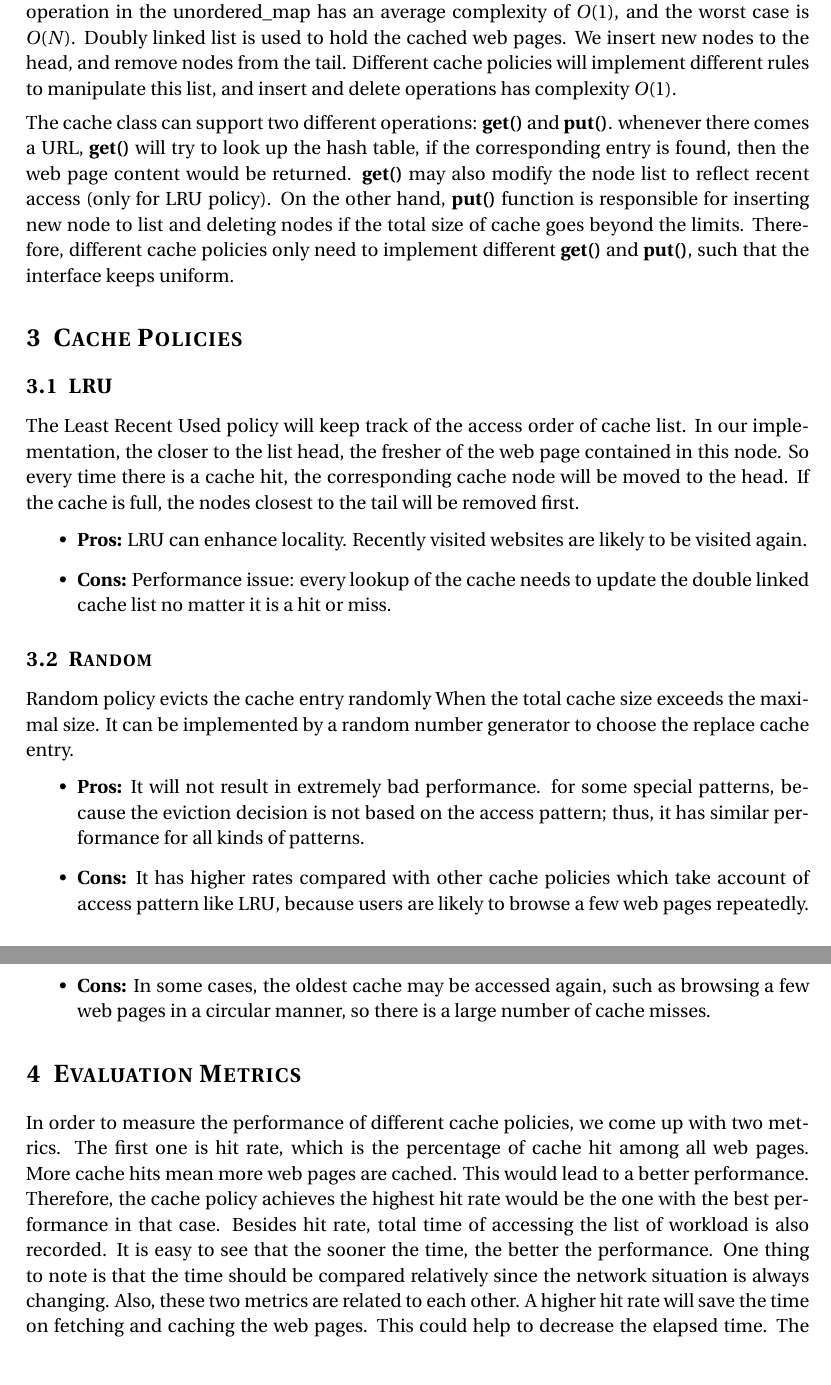
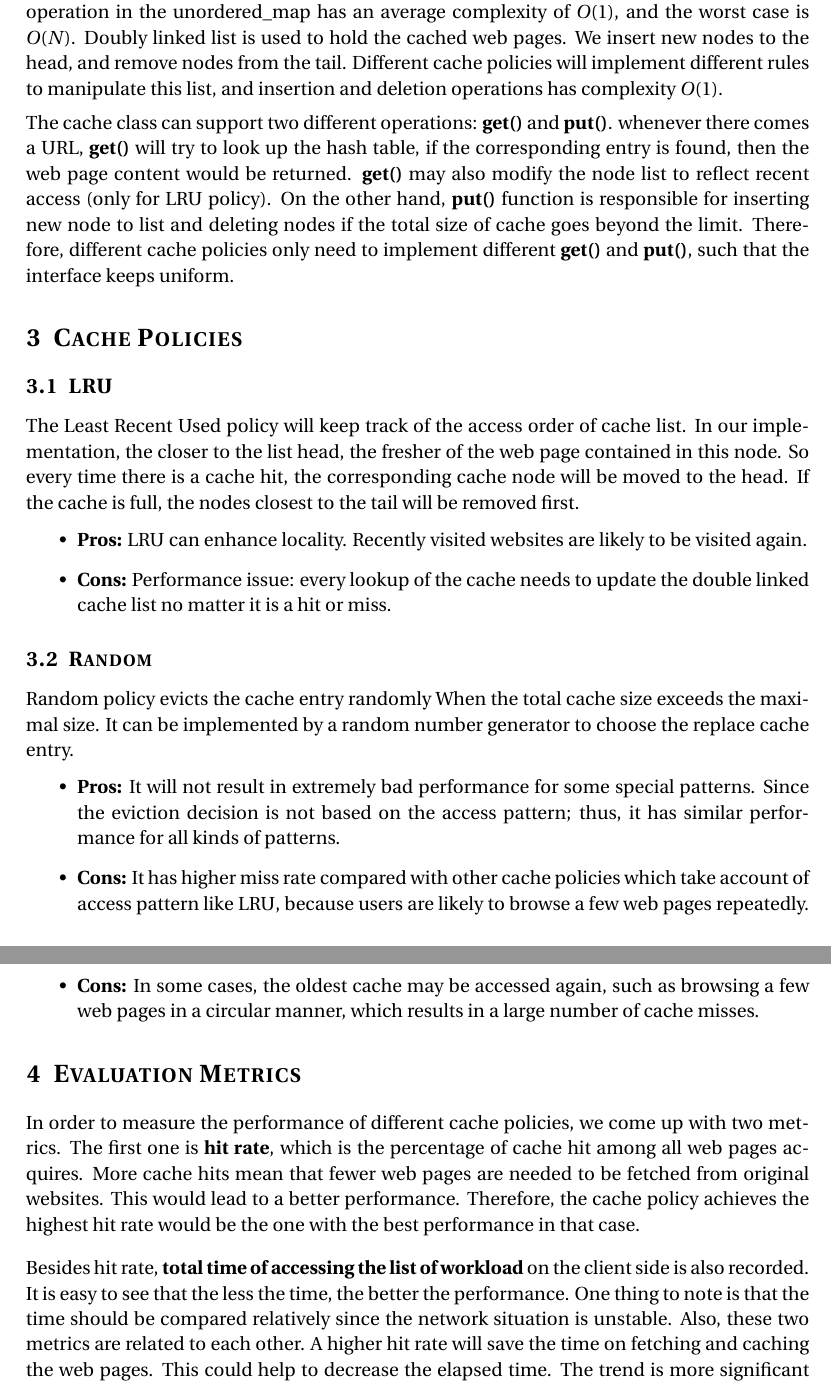
Before and after one commit to Glacier88/gtRPC, a LaTeX document (report/report3.tex): two parts of pages 2 and 3 of 7, joined at a grey line, cut so that both start at the same text. Compiled offline with pdfLaTeX.

Commit message:
some edits, will continue

```diff
--- a/report/report3.tex
+++ b/report/report3.tex
@@ -89,8 +97,8 @@ hash table. The searching operation in the unordered\_map
 has an average complexity of $O(1)$, and the worst case is $O(N)$. Doubly
 linked list is used to hold the cached web pages. We insert new nodes
 to the head, and remove nodes from the tail. Different cache policies will
-implement different rules to manipulate this list, and insert and
-delete operations has complexity $O(1)$.
+implement different rules to manipulate this list, and insertion and
+deletion operations has complexity $O(1)$.
 
 \vspace{0.5em}
 
@@ -101,7 +109,7 @@ content would be returned.
 \textbf{get()} may also modify the node list to reflect recent access
 (only for LRU policy). On the other hand, \textbf{put()} function is
 responsible for inserting new node to list and deleting nodes if the
-total size of cache goes beyond the limits. Therefore, different cache
+total size of cache goes beyond the limit. Therefore, different cache
 policies only need to implement different \textbf{get()} and
 \textbf{put()},
 such that the interface keeps uniform.
@@ -128,11 +136,11 @@ Random policy evicts the cache entry randomly When the total cache
 size exceeds the maximal size. It can be implemented by a random
 number generator to choose the replace cache entry.
 \begin{itemize}
-\item \textbf{Pros:} It will not result in extremely bad performance.
+\item \textbf{Pros:} It will not result in extremely bad performance
 for some special
- patterns, because the eviction decision is not based on the
+ patterns. Since the eviction decision is not based on the
 access pattern; thus, it has similar performance for all kinds of patterns.
-\item \textbf{Cons:} It has higher rates compared with other cache
+\item \textbf{Cons:} It has higher miss rate compared with other cache
 policies which take account of access pattern like LRU, because users
 are likely to browse a few web pages repeatedly.
 \end{itemize}
@@ -147,13 +155,21 @@ likely to be accessed again. FIFO reflects the `age' of each cache entry,
 and evicts the oldest page, so it has relatively better performance compared
 to random policy.
 \item \textbf{Cons:} In some cases, the oldest cache may be accessed again,
-such as browsing a few web pages in a circular manner, so there is a large
+such as browsing a few web pages in a circular manner, which results in
+a large
 number of cache misses.
 \end{itemize}
 
 \section{Evaluation Metrics}
 
-In order to measure the performance of different cache policies, we come up with two metrics. The first one is hit rate, which is the percentage of cache hit among all web pages. More cache hits mean more web pages are cached. This would lead to a better performance. Therefore, the cache policy achieves the highest hit rate would be the one with the best performance in that case. Besides hit rate, total time of accessing the list of workload is also recorded. It is easy to see that the sooner the time, the better the performance. One thing to note is that the time should be compared relatively since the network situation is always changing. Also, these two metrics are related to each other. A higher hit rate will save the time on fetching and caching the web pages. This could help to decrease the elapsed time. The trend is more significant when the network is not good.
+In order to measure the performance of different cache policies, we come up with two metrics. The first one is \textbf{hit rate}, which is the percentage of cache hit among all web pages acquires.
+More cache hits mean that fewer web pages are needed to be fetched from original websites. This would lead to a better performance. Therefore, the cache policy achieves the highest hit rate would be the one with the best performance in that case.
+
+\vspace{1em}
+
+Besides hit rate, \textbf{total time of accessing the list of workload}
+on the client side is also recorded. It is easy to see that the less the time, the better the performance. One thing to note is that the time should be compared relatively since the network situation is unstable.
+Also, these two metrics are related to each other. A higher hit rate will save the time on fetching and caching the web pages. This could help to decrease the elapsed time. The trend is more significant when the network is not good.
 
 \section{Workloads Generation}
 
```
Also changed, not shown: report/report3.pdf, report/report3.tex (19 more changed lines).
